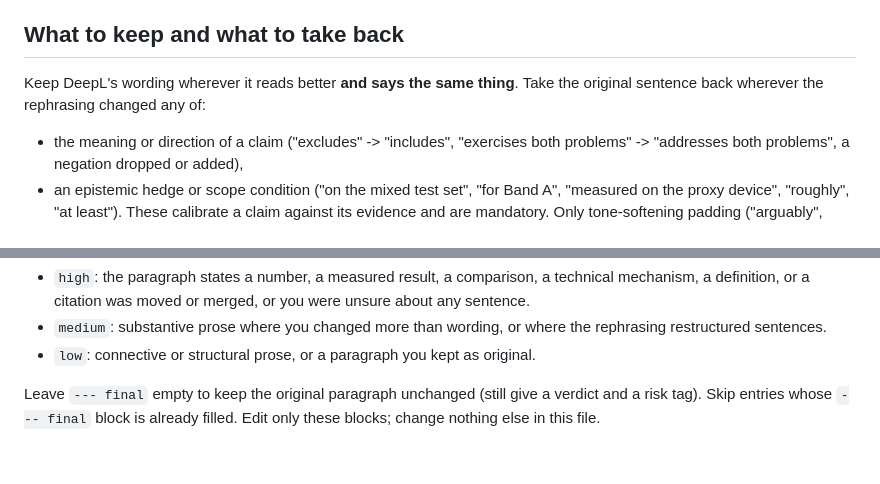
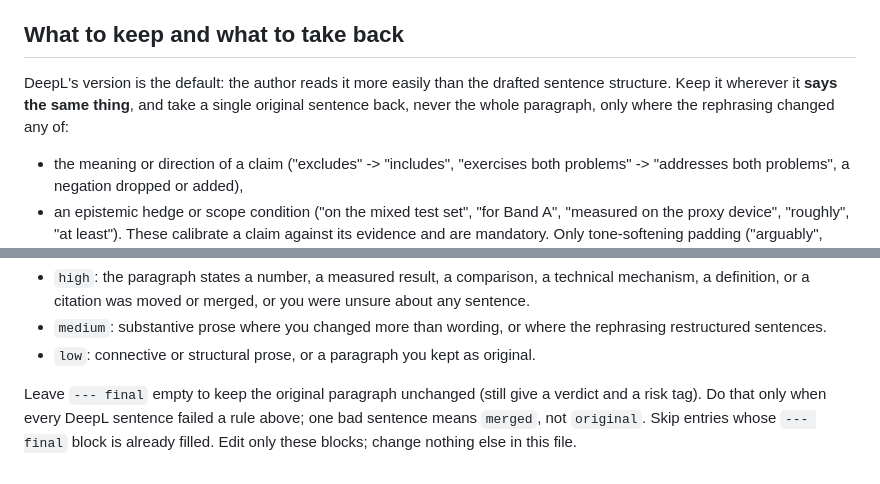
Before and after one commit to SimonHedrich/Master-Thesis, a Markdown page: scripts/thesis/rephrase_review_header.md, 2 parts joined by grey strips. Drawn GitHub-style.

Commit message:
docs: make DeepL's rephrasing the default in the review step of the writing skill
The author compared both versions of the reworked Discussion chapter and
found the rephrased text much easier to read. Reviewers now take back a
single sentence only for a changed claim, a lost hedge, number, name, term
or actor, and never keep a whole paragraph as original because one
sentence needed reverting.

Co-Authored-By: Claude Fable 5.1 <noreply@anthropic.com>

```diff
--- a/scripts/thesis/rephrase_review_header.md
+++ b/scripts/thesis/rephrase_review_header.md
@@ -14,8 +14,10 @@ does not.
 
 ## What to keep and what to take back
 
-Keep DeepL's wording wherever it reads better **and says the same thing**.
-Take the original sentence back wherever the rephrasing changed any of:
+DeepL's version is the default: the author reads it more easily than the
+drafted sentence structure. Keep it wherever it **says the same thing**, and
+take a single original sentence back, never the whole paragraph, only where
+the rephrasing changed any of:
 
 - the meaning or direction of a claim ("excludes" -> "includes", "exercises
   both problems" -> "addresses both problems", a negation dropped or added),
@@ -119,5 +121,6 @@ which finals deserve a close look:
 - `low`: connective or structural prose, or a paragraph you kept as original.
 
 Leave `--- final` empty to keep the original paragraph unchanged (still give
-a verdict and a risk tag). Skip entries whose `--- final` block is already
+a verdict and a risk tag). Do that only when every DeepL sentence failed a
+rule above; one bad sentence means `merged`, not `original`. Skip entries whose `--- final` block is already
 filled. Edit only these blocks; change nothing else in this file.
```
Also changed, not shown: 2 other files.
